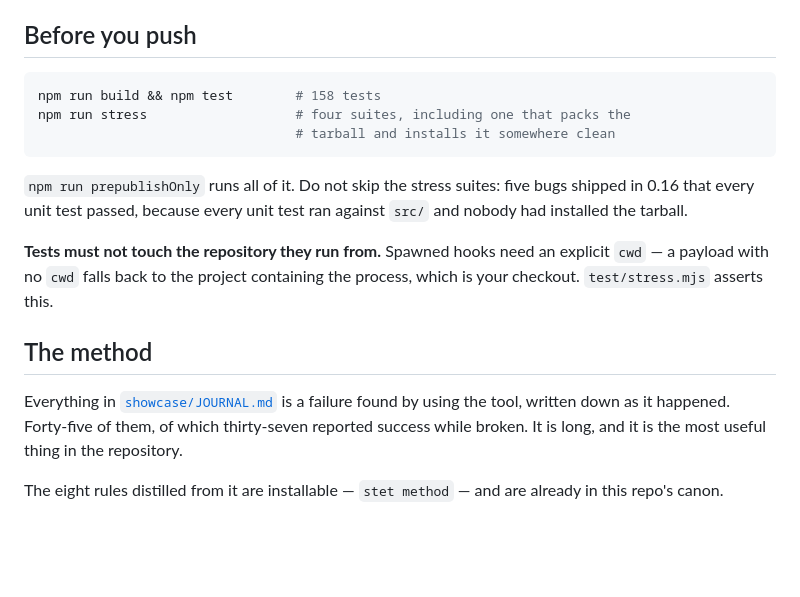
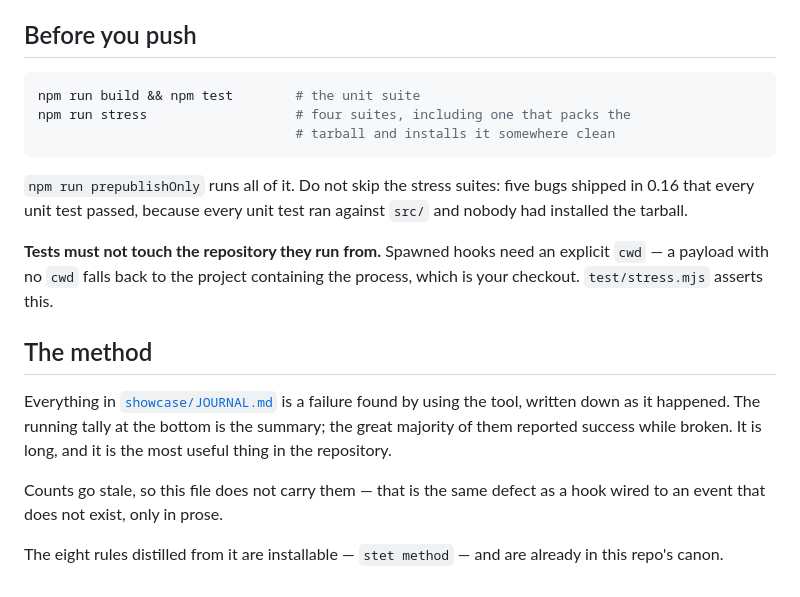
Before and after one commit to elberacasa/stet, a Markdown page: CONTRIBUTING.md, the part around the change. Drawn GitHub-style; blank space fills up the shorter version.

Commit message:
take the counts out of CONTRIBUTING.md
It said 158 tests and forty-five findings; both were already wrong when the file
was written an hour ago. A number in prose is a claim with no check behind it,
which is the same defect as a hook wired to an event that does not exist. The
journal's own tally stays authoritative because it is the thing being counted.

````diff
--- a/CONTRIBUTING.md
+++ b/CONTRIBUTING.md
@@ -86,7 +86,7 @@ absolute path.
 ## Before you push
 
 ```bash
-npm run build && npm test        # 158 tests
+npm run build && npm test        # the unit suite
 npm run stress                   # four suites, including one that packs the
                                  # tarball and installs it somewhere clean
 ```
@@ -102,9 +102,12 @@ the process, which is your checkout. `test/stress.mjs` asserts this.
 ## The method
 
 Everything in [`showcase/JOURNAL.md`](showcase/JOURNAL.md) is a failure found by
-using the tool, written down as it happened. Forty-five of them, of which
-thirty-seven reported success while broken. It is long, and it is the most
-useful thing in the repository.
+using the tool, written down as it happened. The running tally at the bottom is
+the summary; the great majority of them reported success while broken. It is
+long, and it is the most useful thing in the repository.
+
+Counts go stale, so this file does not carry them — that is the same defect as
+a hook wired to an event that does not exist, only in prose.
 
 The eight rules distilled from it are installable — `stet method` — and are
 already in this repo's canon.
````
